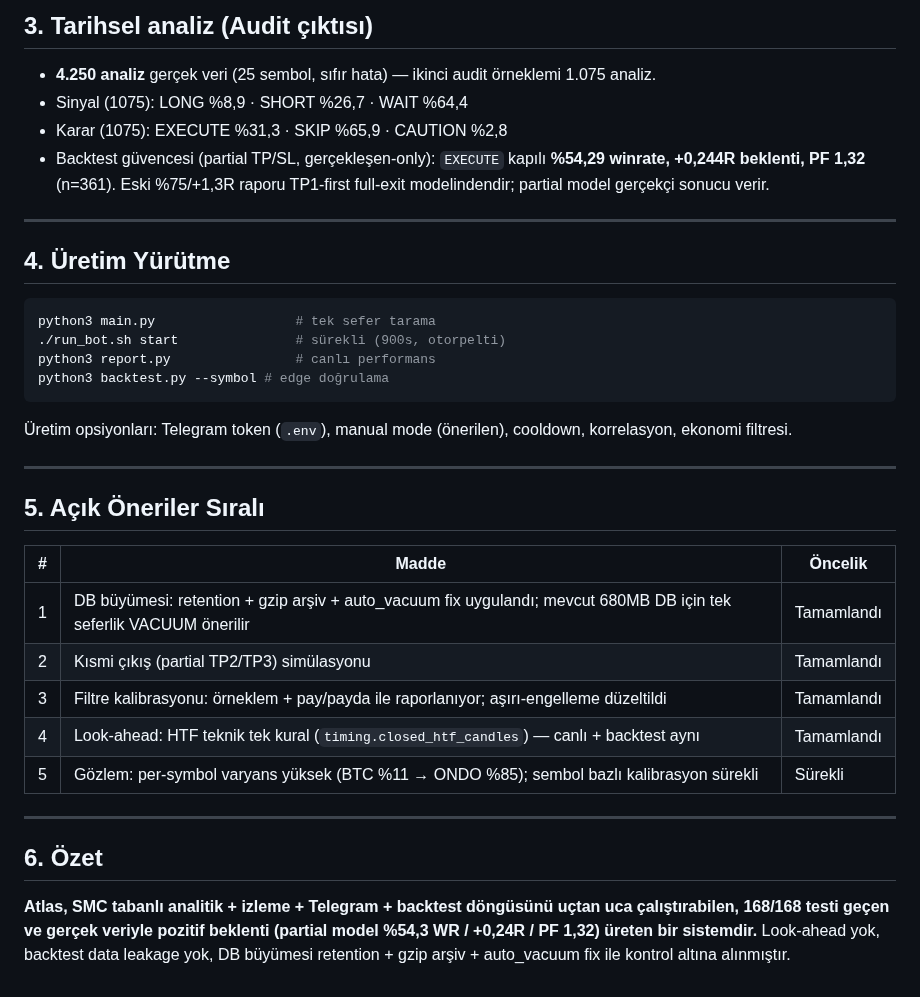
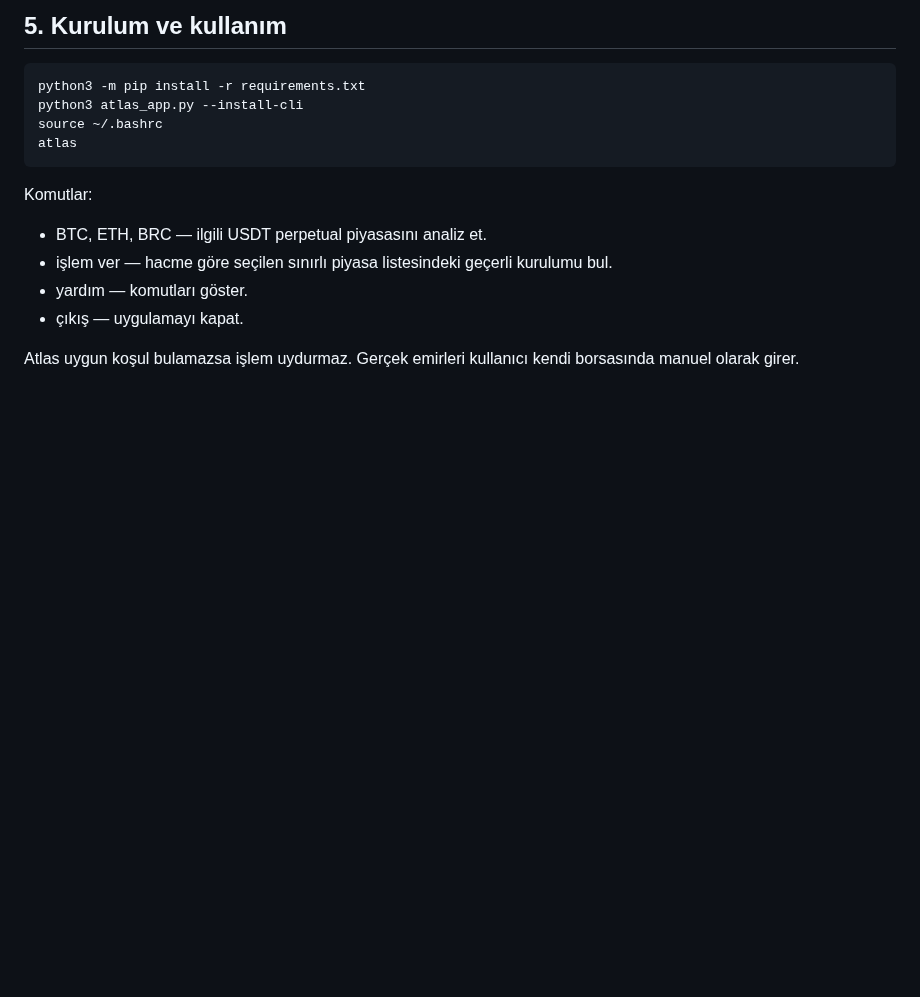
Before and after one commit to 12baro1/Atlas, a Markdown page: GENEL_RAPOR.md, the part around one of its changes. Drawn GitHub-style; blank space fills up the shorter version.

````diff
--- a/GENEL_RAPOR.md
+++ b/GENEL_RAPOR.md
@@ -55,38 +56,17 @@ Eklenen regresyon kapsamı: dinamik TP'de tekrarsız/yyonlu seviye, RR yön güv
 
-## 3. Tarihsel analiz (Audit çıktısı)
-
-- **4.250 analiz** gerçek veri (25 sembol, sıfır hata) — ikinci audit örneklemi 1.075 analiz.
-- Sinyal (1075): LONG %8,9 · SHORT %26,7 · WAIT %64,4
-- Karar (1075): EXECUTE %31,3 · SKIP %65,9 · CAUTION %2,8
-- Backtest güvencesi (partial TP/SL, gerçekleşen-only): `EXECUTE` kapılı **%54,29 winrate, +0,244R beklenti, PF 1,32** (n=361). Eski %75/+1,3R raporu TP1-first full-exit modelindendir; partial model gerçekçi sonucu verir.
-
----
-
-## 4. Üretim Yürütme
+## 5. Kurulum ve kullanım
 
 ```bash
-python3 main.py                  # tek sefer tarama
-./run_bot.sh start               # sürekli (900s, otorpelti)
-python3 report.py                # canlı performans
-python3 backtest.py --symbol # edge doğrulama
+python3 -m pip install -r requirements.txt
+python3 atlas_app.py --install-cli
+source ~/.bashrc
+atlas
 ```
 
-Üretim opsiyonları: Telegram token (`.env`), manual mode (önerilen), cooldown, korrelasyon, ekonomi filtresi.
+Komutlar:
+- BTC, ETH, BRC — ilgili USDT perpetual piyasasını analiz et.
+- işlem ver — hacme göre seçilen sınırlı piyasa listesindeki geçerli kurulumu bul.
+- yardım — komutları göster.
+- çıkış — uygulamayı kapat.
 
----
-
-## 5. Açık Öneriler Sıralı
-
-| # | Madde | Öncelik |
-|---|---|---|
-| 1 | DB büyümesi: retention + gzip arşiv + auto_vacuum fix uygulandı; mevcut 680MB DB için tek seferlik VACUUM önerilir | Tamamlandı |
-| 2 | Kısmi çıkış (partial TP2/TP3) simülasyonu | Tamamlandı |
-| 3 | Filtre kalibrasyonu: örneklem + pay/payda ile raporlanıyor; aşırı-engelleme düzeltildi | Tamamlandı |
-| 4 | Look-ahead: HTF teknik tek kural (`timing.closed_htf_candles`) — canlı + backtest aynı | Tamamlandı |
-| 5 | Gözlem: per-symbol varyans yüksek (BTC %11 → ONDO %85); sembol bazlı kalibrasyon sürekli | Sürekli |
-
----
-
-## 6. Özet
-
-**Atlas, SMC tabanlı analitik + izleme + Telegram + backtest döngüsünü uçtan uca çalıştırabilen, 168/168 testi geçen ve gerçek veriyle pozitif beklenti (partial model %54,3 WR / +0,24R / PF 1,32) üreten bir sistemdir.** Look-ahead yok, backtest data leakage yok, DB büyümesi retention + gzip arşiv + auto_vacuum fix ile kontrol altına alınmıştır.
+Atlas uygun koşul bulamazsa işlem uydurmaz. Gerçek emirleri kullanıcı kendi borsasında manuel olarak girer.
````
Also changed, not shown: other parts of GENEL_RAPOR.md (+40 -39 lines).
